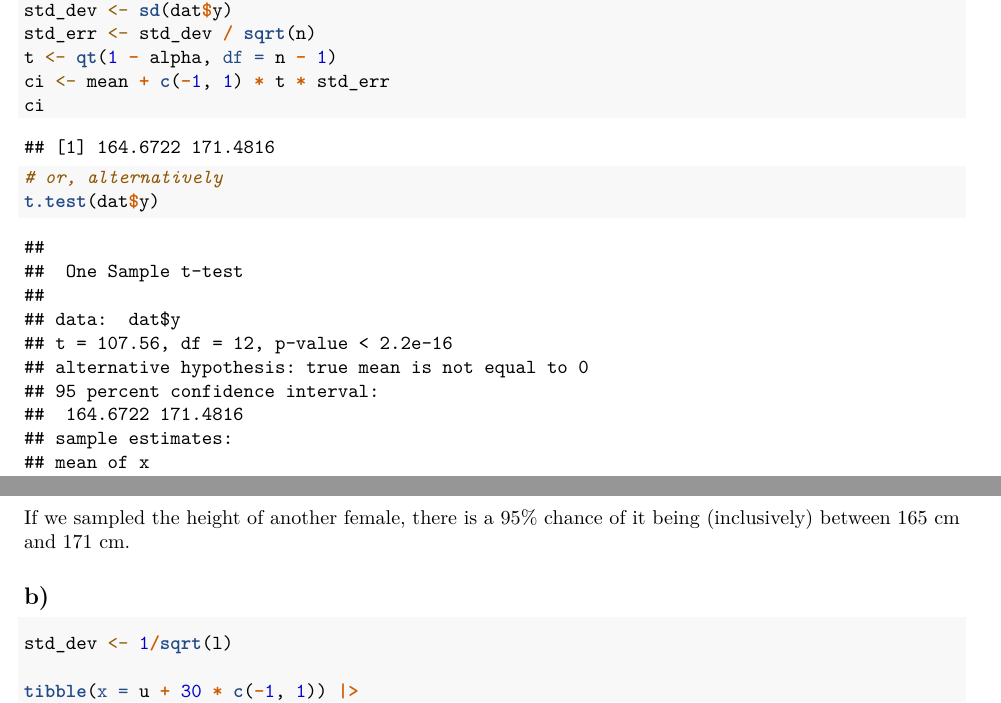
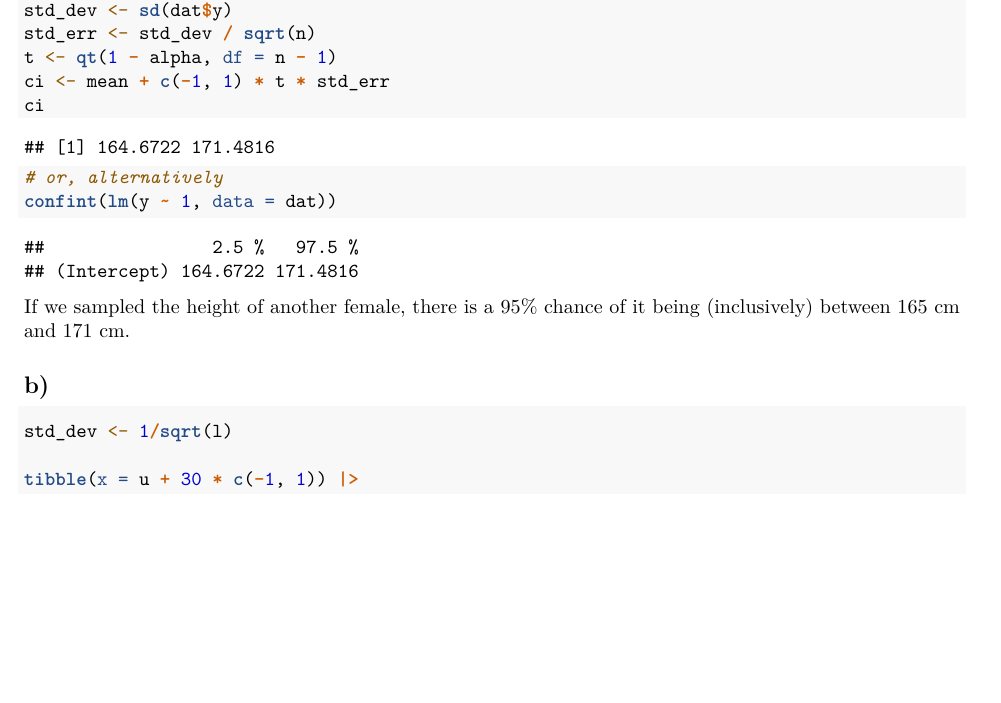
Before and after one commit to janhohenheim/foundations_in_bayesian_methodology, an R Markdown document (exercises2/exercises2.Rmd): two parts of pages 4 and 5 of 10 before the commit and part of page 4 of 10 after it, the two joined at a grey line, cut so that both start at the same text, the shorter picture padded with empty space. Rendered offline with R 4.5, knitr and Pandoc, then LaTeX, with nearby package versions.

Commit message:
Use confint

````diff
--- a/exercises2/exercises2.Rmd
+++ b/exercises2/exercises2.Rmd
@@ -78,7 +78,7 @@ ci <- mean + c(-1, 1) * t * std_err
 ci
 
 # or, alternatively
-t.test(dat$y)
+confint(lm(y ~ 1, data = dat))
 ```
 
 If we sampled the height of another female, there is a 95% chance of it being (inclusively) between 165 cm and 171 cm.
````
